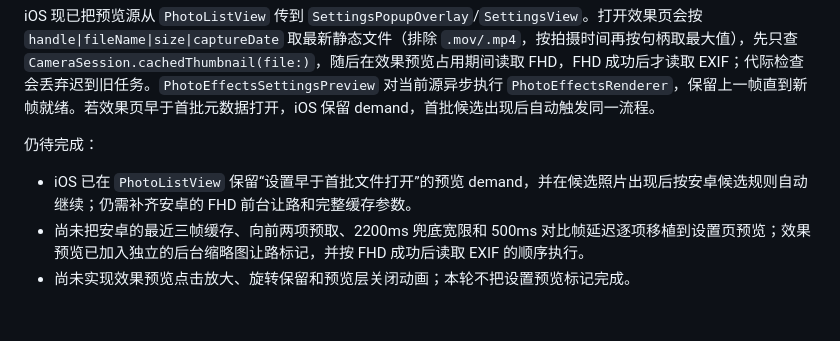
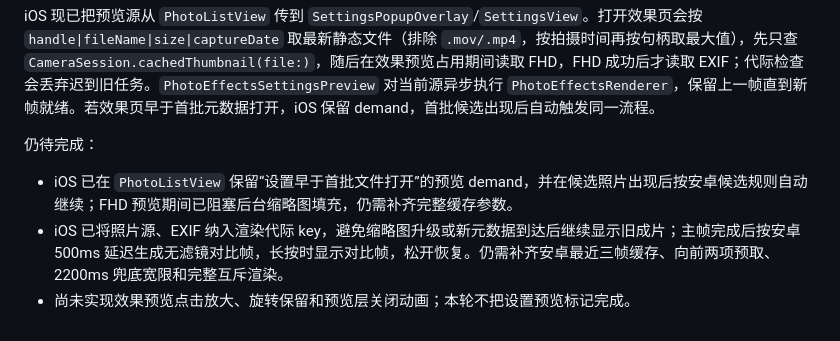
Before and after one commit to yuui226/nk_send, a Markdown page: docs/技术调研/安卓照片效果编辑器-复刻基线.md, the part around the change. Rendered like a GitHub page.

Commit message:
docs: record effect preview source and compare parity

```diff
--- a/docs/技术调研/安卓照片效果编辑器-复刻基线.md
+++ b/docs/技术调研/安卓照片效果编辑器-复刻基线.md
@@ -69,6 +69,6 @@ iOS 现已把预览源从 `PhotoListView` 传到 `SettingsPopupOverlay`/`Setting
 
 仍待完成：
 
-- iOS 已在 `PhotoListView` 保留“设置早于首批文件打开”的预览 demand，并在候选照片出现后按安卓候选规则自动继续；仍需补齐安卓的 FHD 前台让路和完整缓存参数。
-- 尚未把安卓的最近三帧缓存、向前两项预取、2200ms 兜底宽限和 500ms 对比帧延迟逐项移植到设置页预览；效果预览已加入独立的后台缩略图让路标记，并按 FHD 成功后读取 EXIF 的顺序执行。
+- iOS 已在 `PhotoListView` 保留“设置早于首批文件打开”的预览 demand，并在候选照片出现后按安卓候选规则自动继续；FHD 预览期间已阻塞后台缩略图填充，仍需补齐完整缓存参数。
+- iOS 已将照片源、EXIF 纳入渲染代际 key，避免缩略图升级或新元数据到达后继续显示旧成片；主帧完成后按安卓 500ms 延迟生成无滤镜对比帧，长按时显示对比帧，松开恢复。仍需补齐安卓最近三帧缓存、向前两项预取、2200ms 兜底宽限和完整互斥渲染。
 - 尚未实现效果预览点击放大、旋转保留和预览层关闭动画；本轮不把设置预览标记完成。
```
